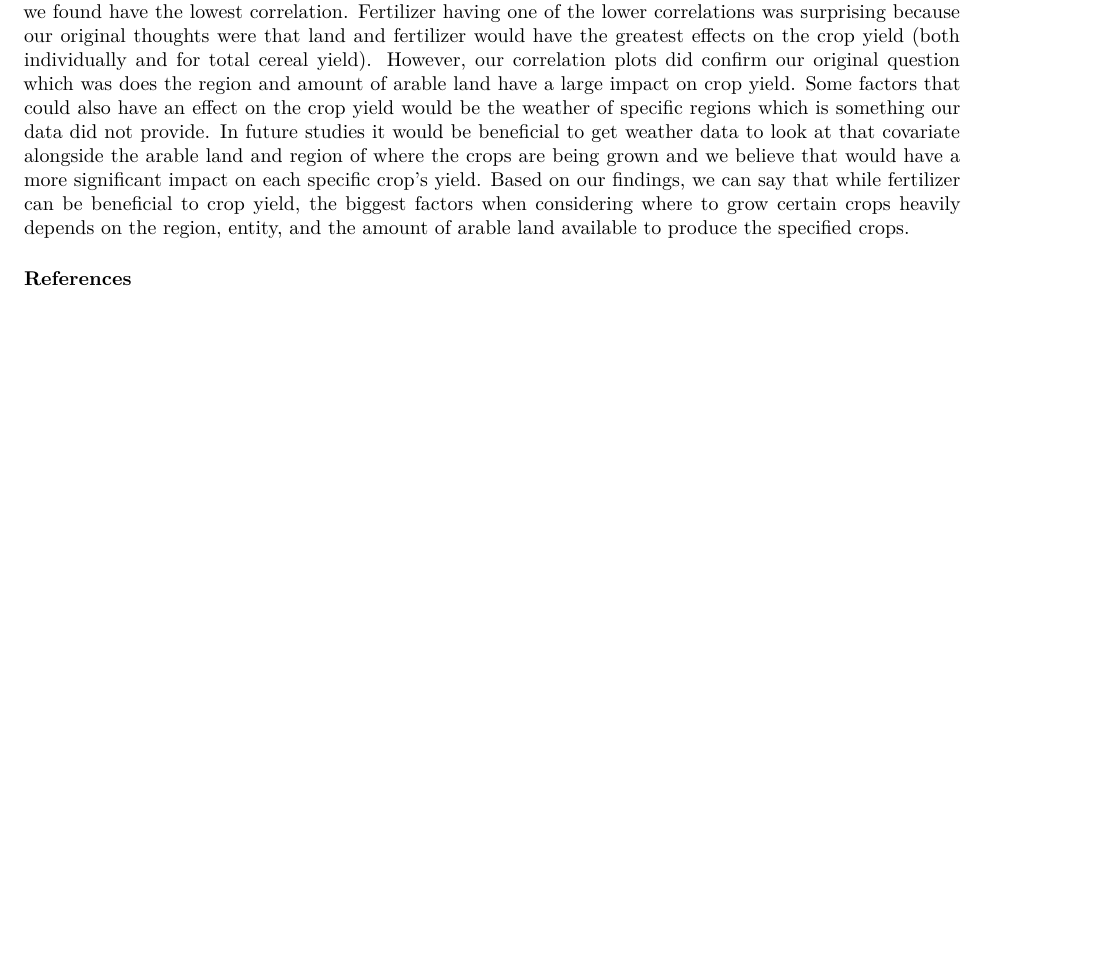
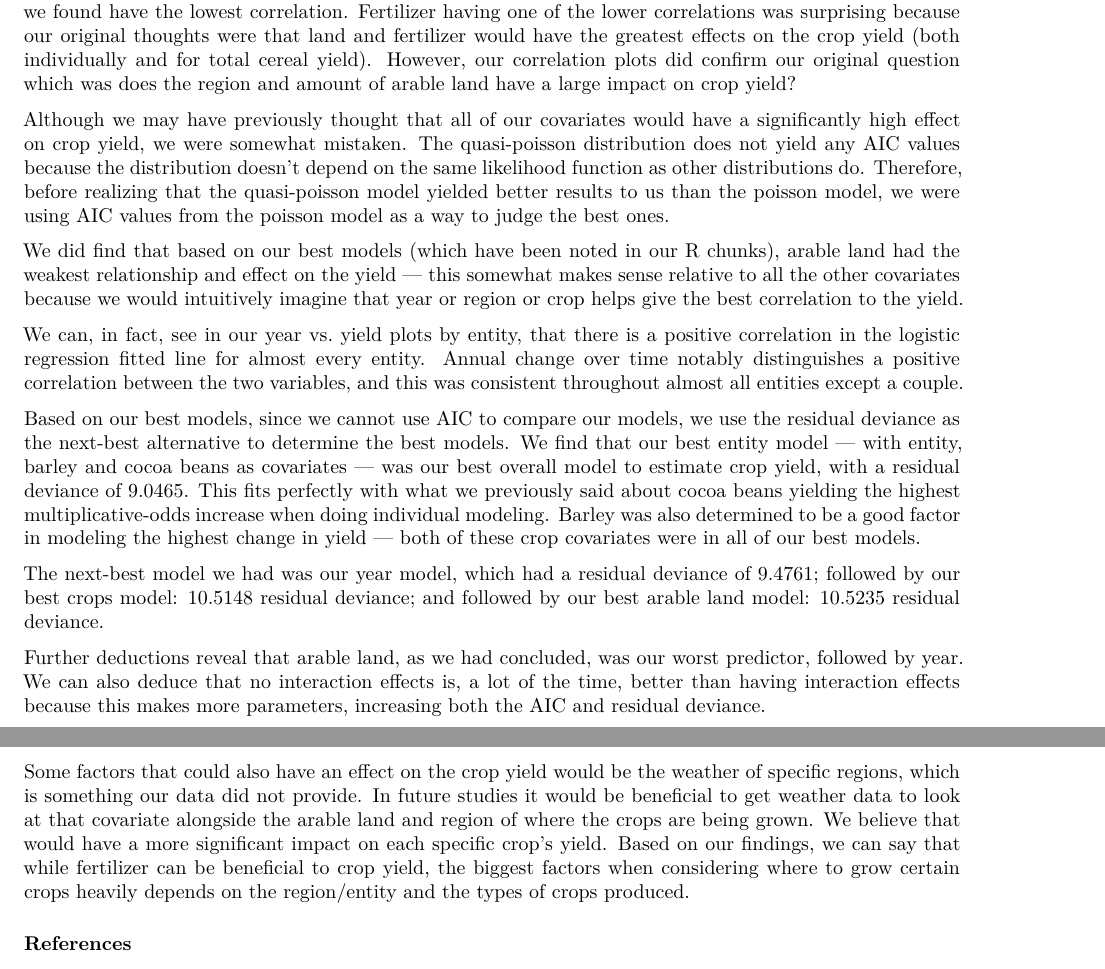
Before and after one commit to glawb45/Stat-3302-Final-Project, a Quarto document (Report.qmd): part of page 7 of 10 before the commit and two parts of pages 7 and 8 of 11 after it, the two joined at a grey line, cut so that both start at the same text, the shorter picture padded with empty space. Rendered offline with R 4.5, knitr and Pandoc in place of Quarto, then LaTeX, with nearby package versions; some code elsewhere in the file could not run offline.

Commit message:
Update Report.qmd

````diff
--- a/Report.qmd
+++ b/Report.qmd
@@ -490,7 +491,21 @@ entity.anova <- glm(round(Yield) ~ Entity + barley + cocoa, data = merged_data,
 
 anova(crops.anova, air.anova, year.anova, entity.anova)
 ```
-Throughout our analysis of the effects of different variables on the crop yield, we found that there is a high correlation between the interactions of entity, year, land, fertilizer, and the region. Year and fertilizer we found have the lowest correlation. Fertilizer having one of the lower correlations was surprising because our original thoughts were that land and fertilizer would have the greatest effects on the crop yield (both individually and for total cereal yield). However, our correlation plots did confirm our original question which was does the region and amount of arable land have a large impact on crop yield. Some factors that could also have an effect on the crop yield would be the weather of specific regions which is something our data did not provide. In future studies it would be beneficial to get weather data to look at that covariate alongside the arable land and region of where the crops are being grown and we believe that would have a more significant impact on each specific crop’s yield. Based on our findings, we can say that while fertilizer can be beneficial to crop yield, the biggest factors when considering where to grow certain crops heavily depends on the region, entity, and the amount of arable land available to produce the specified crops.
+Throughout our analysis of the effects of different variables on the crop yield, we found that there is a high correlation between the interactions of entity, year, land, fertilizer, and the region. Year and fertilizer we found have the lowest correlation. Fertilizer having one of the lower correlations was surprising because our original thoughts were that land and fertilizer would have the greatest effects on the crop yield (both individually and for total cereal yield). However, our correlation plots did confirm our original question which was does the region and amount of arable land have a large impact on crop yield?
+
+Although we may have previously thought that all of our covariates would have a significantly high effect on crop yield, we were somewhat mistaken. The quasi-poisson distribution does not yield any AIC values because the distribution doesn’t depend on the same likelihood function as other distributions do. Therefore, before realizing that the quasi-poisson model yielded better results to us than the poisson model, we were using AIC values from the poisson model as a way to judge the best ones.
+
+We did find that based on our best models (which have been noted in our R chunks), arable land had the weakest relationship and effect on the yield — this somewhat makes sense relative to all the other covariates because we would intuitively imagine that year or region or crop helps give the best correlation to the yield.
+
+We can, in fact, see in our year vs. yield plots by entity, that there is a positive correlation in the logistic regression fitted line for almost every entity. Annual change over time notably distinguishes a positive correlation between the two variables, and this was consistent throughout almost all entities except a couple.
+
+Based on our best models, since we cannot use AIC to compare our models, we use the residual deviance as the next-best alternative to determine the best models. We find that our best entity model — with entity, barley and cocoa beans as covariates — was our best overall model to estimate crop yield, with a residual deviance of 9.0465. This fits perfectly with what we previously said about cocoa beans yielding the highest multiplicative-odds increase when doing individual modeling. Barley was also determined to be a good factor in modeling the highest change in yield — both of these crop covariates were in all of our best models.
+
+The next-best model we had was our year model, which had a residual deviance of 9.4761; followed by our best crops model: 10.5148 residual deviance; and followed by our best arable land model: 10.5235 residual deviance.
+
+Further deductions reveal that arable land, as we had concluded, was our worst predictor, followed by year. We can also deduce that no interaction effects is, a lot of the time, better than having interaction effects because this makes more parameters, increasing both the AIC and residual deviance.
+
+Some factors that could also have an effect on the crop yield would be the weather of specific regions, which is something our data did not provide. In future studies it would be beneficial to get weather data to look at that covariate alongside the arable land and region of where the crops are being grown. We believe that would have a more significant impact on each specific crop’s yield. Based on our findings, we can say that while fertilizer can be beneficial to crop yield, the biggest factors when considering where to grow certain crops heavily depends on the region/entity and the types of crops produced.
 
 ### References
 
````
Also changed, not shown: Report.qmd (1 more changed lines).
